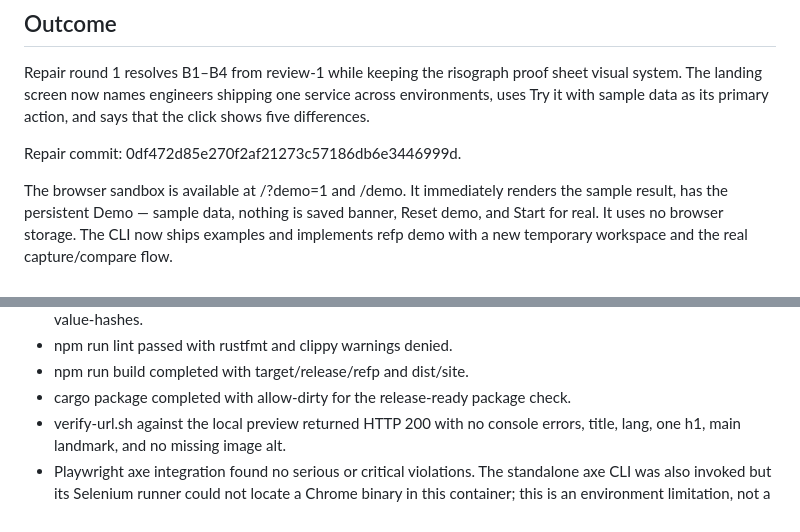
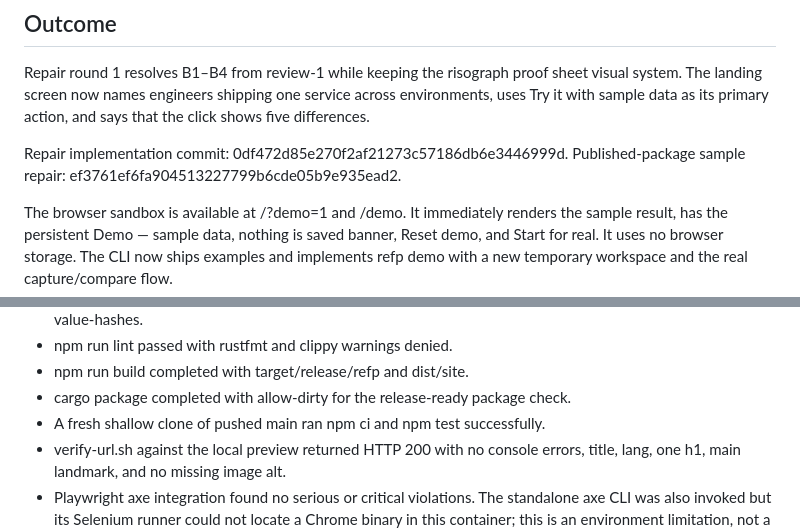
Before and after one commit to B-Divyesh/sf-release-env-fingerprint, a Markdown page: .factory/handoff.md, 2 parts joined by grey strips. GitHub-like rendering.

Commit message:
docs: finalize repair handoff

```diff
--- a/.factory/handoff.md
+++ b/.factory/handoff.md
@@ -7,7 +7,8 @@ sheet visual system. The landing screen now names engineers shipping one
 service across environments, uses Try it with sample data as its primary
 action, and says that the click shows five differences.
 
-Repair commit: 0df472d85e270f2af21273c57186db6e3446999d.
+Repair implementation commit: 0df472d85e270f2af21273c57186db6e3446999d.
+Published-package sample repair: ef3761ef6fa904513227799b6cde05b9e935ead2.
 
 The browser sandbox is available at /?demo=1 and /demo. It immediately renders
 the sample result, has the persistent Demo — sample data, nothing is saved
@@ -43,6 +44,7 @@ Results:
 - npm run lint passed with rustfmt and clippy warnings denied.
 - npm run build completed with target/release/refp and dist/site.
 - cargo package completed with allow-dirty for the release-ready package check.
+- A fresh shallow clone of pushed main ran npm ci and npm test successfully.
 - verify-url.sh against the local preview returned HTTP 200 with no console
   errors, title, lang, one h1, main landmark, and no missing image alt.
 - Playwright axe integration found no serious or critical violations. The
```
